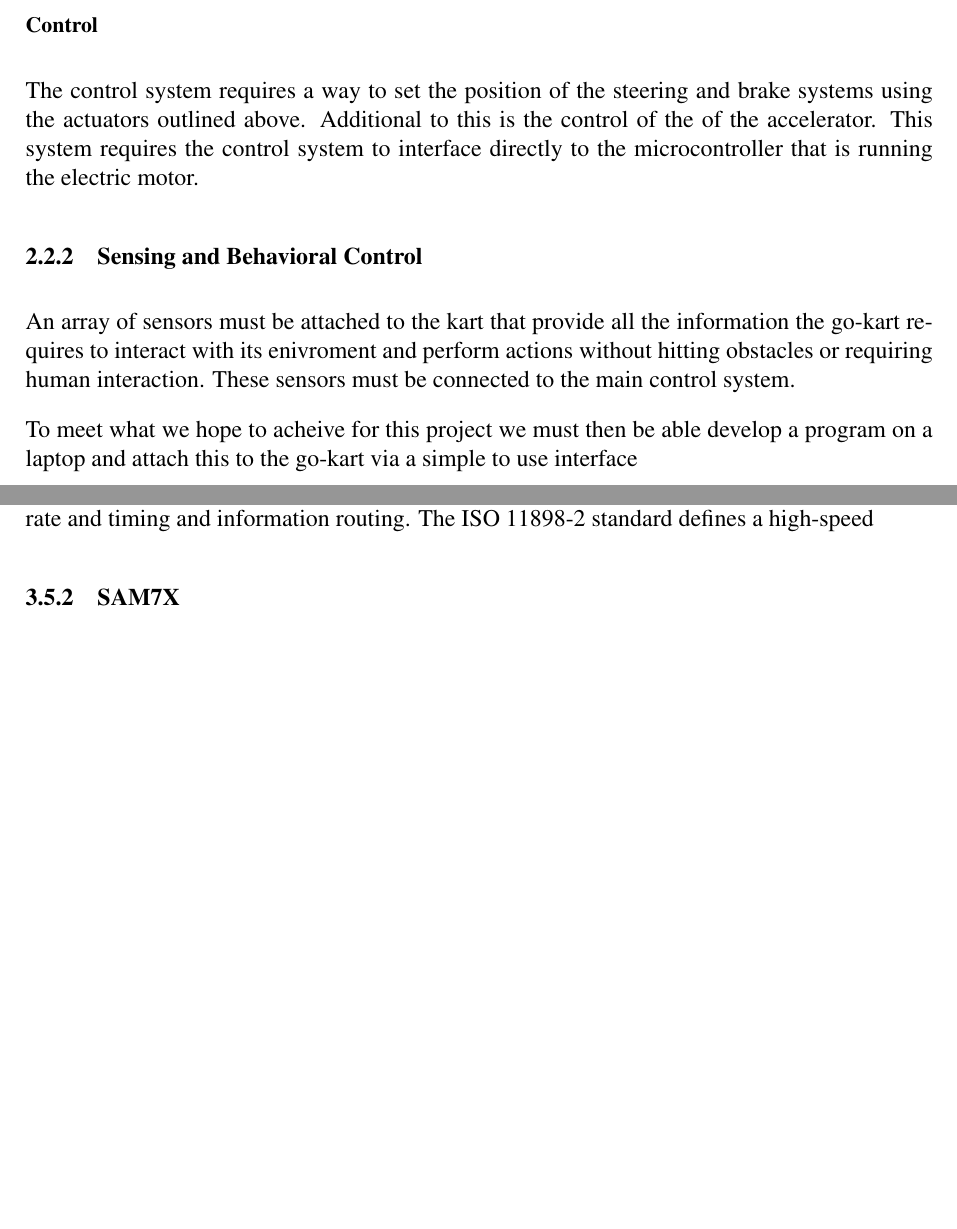
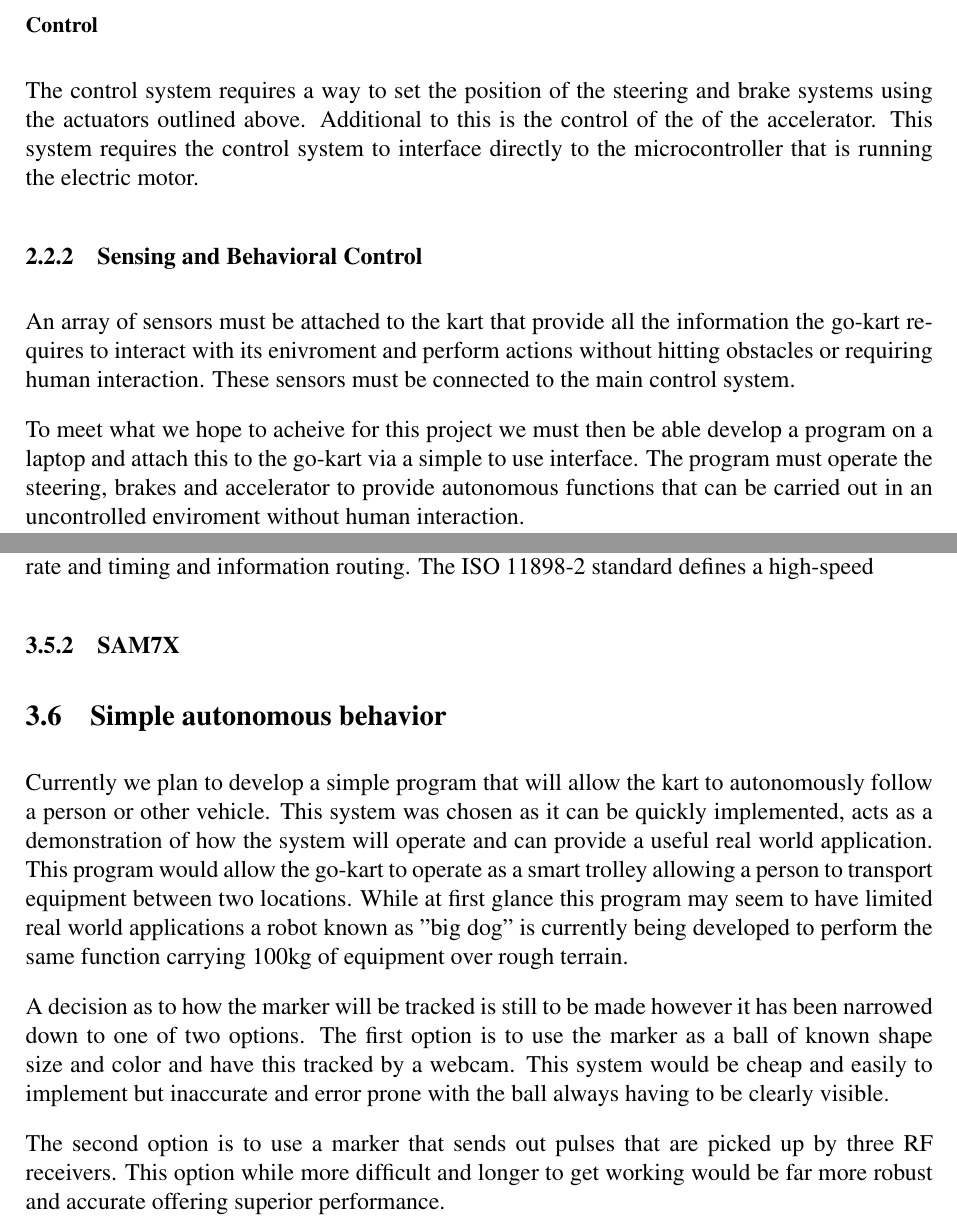
Before and after one commit to team-ramrod/mariokart, a LaTeX thesis (Documentation/SpecificationReport/Report/report.tex, which reads Documentation/SpecificationReport/Report/Approach.tex, Documentation/SpecificationReport/Report/Requirements.tex): two parts of pages 6 and 11 of 15 before the commit and two parts of pages 8 and 13 of 17 after it, joined at a grey line, cut so that both start at the same text, the shorter picture padded with empty space. Compiled offline with pdfLaTeX.

Commit message:
wrote some bullshit

```diff
--- a/Documentation/SpecificationReport/Report/Approach.tex
+++ b/Documentation/SpecificationReport/Report/Approach.tex
@@ -164,3 +164,11 @@ acknowledgement, arbitration, message framing, transfer rate and timing and
 information routing.  The ISO 11898-2 standard defines a high-speed
 
 \subsection{SAM7X}
+
+\section{Simple autonomous behavior}
+
+Currently we plan to develop a simple program that will allow the kart to autonomously follow a person or other vehicle. This system was chosen as it can be quickly implemented, acts as a demonstration of how the system will operate and can provide a useful real world application. This program would allow the go-kart to operate as a smart trolley allowing a person to transport equipment between two locations. While at first glance this program may seem to have limited real world applications a robot known as "big dog" is currently being developed to perform the same function carrying 100kg of equipment over rough terrain.
+
+A decision as to how the marker will be tracked is still to be made however it has been narrowed down to one of two options. The first option is to use the marker as a ball of known shape size and color and have this tracked by a webcam. This system would be cheap and easily to implement but inaccurate and error prone with the ball always having to be clearly visible.
+
+The second option is to use a marker that sends out pulses that are picked up by three RF receivers. This option while more difficult and longer to get working would be far more robust and accurate offering superior performance.
--- a/Documentation/SpecificationReport/Report/Requirements.tex
+++ b/Documentation/SpecificationReport/Report/Requirements.tex
@@ -32,4 +32,4 @@ The control system requires a way to set the position of the steering and brake
 \subsection{Sensing and Behavioral Control}
 An array of sensors must be attached to the kart that provide all the information the go-kart requires to interact with its enivroment and perform actions without hitting obstacles or requiring human interaction. These sensors must be connected to the main control system.
 
-To meet what we hope to acheive for this project we must then be able develop a program on a laptop and attach this to the go-kart via a simple to use interface
+To meet what we hope to acheive for this project we must then be able develop a program on a laptop and attach this to the go-kart via a simple to use interface. The program must operate the steering, brakes and accelerator to provide autonomous functions that can be carried out in an uncontrolled enviroment without human interaction.
```
Also changed, not shown: Documentation/SpecificationReport/Report/Abstract.tex (+8 -1 lines).
